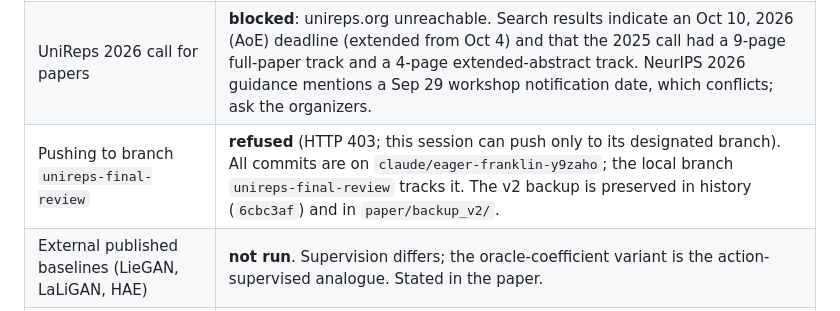
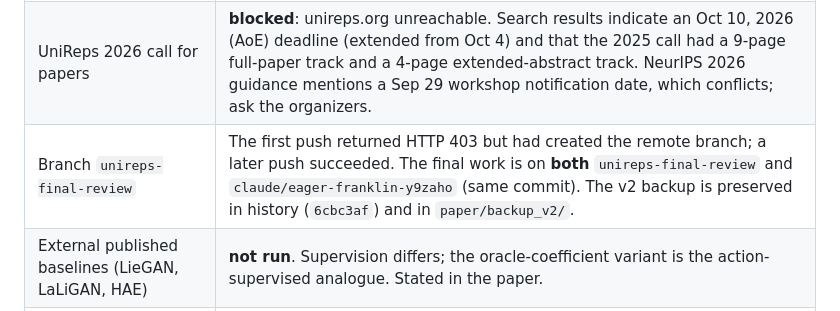
Before and after one commit to KaushalD10/BracketNet, a Markdown page: docs/SUBMISSION_READINESS.md, the part around the change. Rendered like a GitHub page.

Commit message:
Readiness report: branch unireps-final-review now pushed (earlier 403 was not permanent)
Co-Authored-By: Claude Opus 5.5 <noreply@anthropic.com>
Claude-Session: https://claude.ai/code/session_01JS7REihs598YiLc8m5Y8G1

```diff
--- a/docs/SUBMISSION_READINESS.md
+++ b/docs/SUBMISSION_READINESS.md
@@ -42,7 +42,7 @@ becomes NO-GO until resolved.
 |---|---|
 | Official `neurips_2026.sty` | **blocked**: neurips.cc, Overleaf and OpenReview are unreachable from the build environment. A community copy (self-described "partial rewrite"; SHA-256 in `paper/submission/layout_proxy/PROVENANCE.md`) was used only as a layout proxy. |
 | UniReps 2026 call for papers | **blocked**: unireps.org unreachable. Search results indicate an Oct 10, 2026 (AoE) deadline (extended from Oct 4) and that the 2025 call had a 9-page full-paper track and a 4-page extended-abstract track. NeurIPS 2026 guidance mentions a Sep 29 workshop notification date, which conflicts; ask the organizers. |
-| Pushing to branch `unireps-final-review` | **refused** (HTTP 403; this session can push only to its designated branch). All commits are on `claude/eager-franklin-y9zaho`; the local branch `unireps-final-review` tracks it. The v2 backup is preserved in history (`6cbc3af`) and in `paper/backup_v2/`. |
+| Branch `unireps-final-review` | The first push returned HTTP 403 but had created the remote branch; a later push succeeded. The final work is on **both** `unireps-final-review` and `claude/eager-franklin-y9zaho` (same commit). The v2 backup is preserved in history (`6cbc3af`) and in `paper/backup_v2/`. |
 | External published baselines (LieGAN, LaLiGAN, HAE) | **not run**. Supervision differs; the oracle-coefficient variant is the action-supervised analogue. Stated in the paper. |
 | Natural-image benchmark | **not done**. The rendered benchmark is synthetic. Stated. |
 
```
